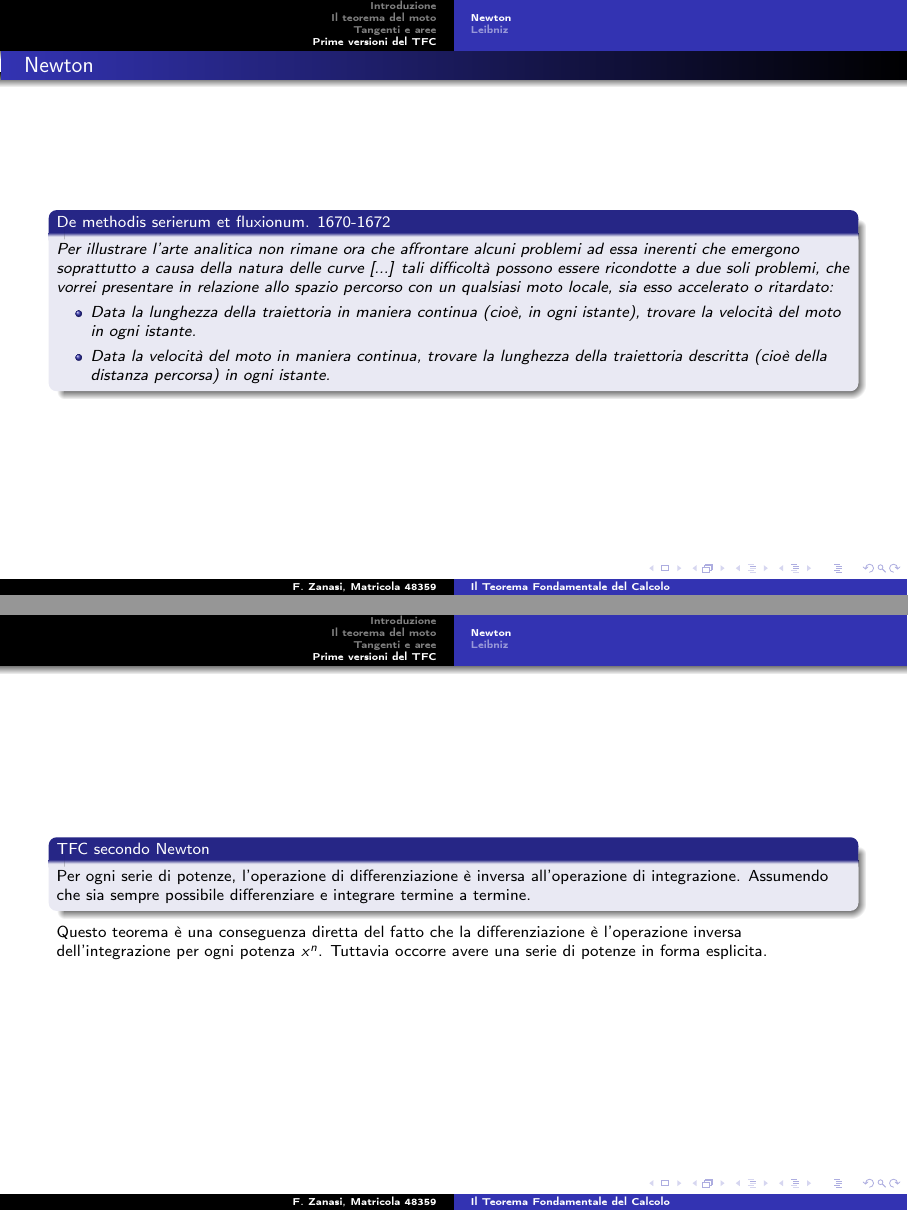
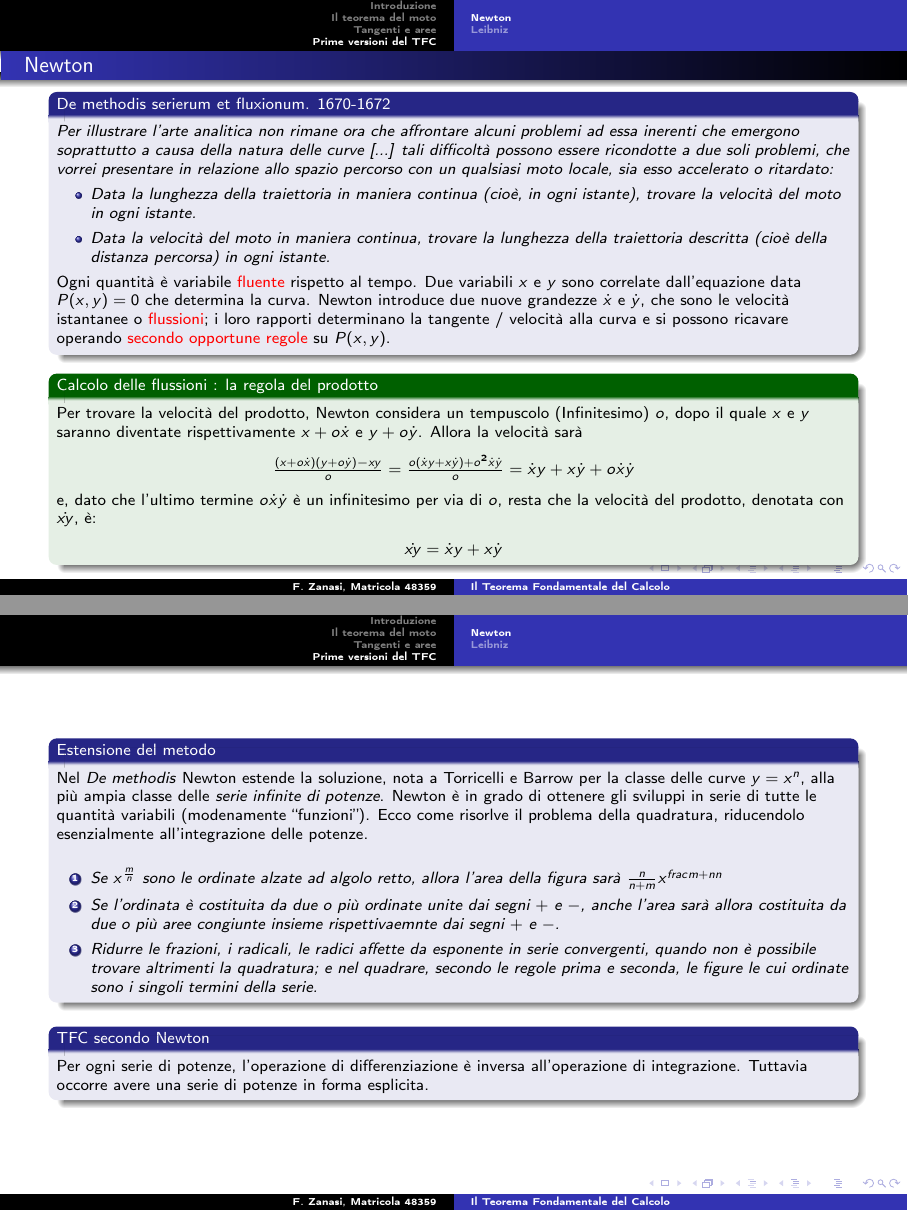
Before and after one commit to falistra/fondamentiMath, LaTeX slides (presentazione/presentazione.tex, which reads presentazione/Leibniz.tex, presentazione/Newton.tex): pages 26 and 28 of 34 before the commit and pages 26 and 27 of 33 after it, joined at a grey line. Compiled offline with pdfLaTeX.

Commit message:
MileStone Leibniz]

```diff
--- a/presentazione/Leibniz.tex
+++ b/presentazione/Leibniz.tex
@@ -13,7 +13,7 @@
         per denotare un incremento infinitesimo di x (la "d" sta per differenza).
     \end{block}
     \pause
-    \begin{exampleblock}{Adesione agli infinitesimi}
+    \begin{exampleblock}{Calcolo differenziale: la regola del prodotto}
         Per esempio se $y = uv$ dove u,v sono funzioni della $x$.
         L'incremento $dy$ diventa:
         \begin{center}
--- a/presentazione/Newton.tex
+++ b/presentazione/Newton.tex
@@ -16,19 +16,57 @@
             \textit{Data la velocità del moto in maniera continua, trovare la lunghezza della traiettoria
               descritta (cioè della distanza percorsa) in ogni istante.}
     \end{itemize}
+
+    Ogni quantità è variabile \alert{fluente} rispetto al tempo. Due variabili $x$ e $y$ sono correlate
+    dall'equazione data $P(x,y)=0$ che determina la curva.
+    Newton introduce due nuove grandezze $\dot{x}$ e $\dot{y}$, che sono le velocità istantanee
+    o \alert{flussioni}; i loro rapporti determinano la tangente / velocità alla curva e si possono ricavare operando
+    \alert{secondo opportune regole} su $P(x,y)$.
   \end{block}
+  \begin{exampleblock}{Calcolo delle flussioni : la regola del prodotto}
+    Per trovare la velocità del prodotto, Newton considera un tempuscolo (Infinitesimo) $o$, dopo il quale $x$ e $y$ saranno diventate
+    rispettivamente $x+o\dot{x}$ e $y+o\dot{y}$. Allora la velocità sarà
+    \begin{center}
+      $\frac{(x+o\dot{x})(y+o\dot{y}) - xy}{o} = \frac{o(\dot{x}y + x\dot{y}) + o^2\dot{x}\dot{y}}{o} = \dot{x}y + x\dot{y} + o\dot{x}\dot{y}$
+    \end{center}
+    e, dato che l'ultimo termine $o\dot{x}\dot{y}$ è un infinitesimo per via di $o$, resta che la velocità del prodotto,
+    denotata con $\dot{xy}$, è:
+    \begin{center}
+        $\dot{xy} = \dot{x}y + x\dot{y}$
+    \end{center}
+
+  \end{exampleblock}
+
+
+
 
 \end{frame}
 
 \begin{frame}[label=Newton teorema]
+
+  \begin{block}{Estensione del metodo}
+    Nel \textit{De methodis} Newton estende la soluzione, nota a Torricelli e Barrow per la
+    classe delle curve $y = x^n$, alla più ampia classe delle \textit{serie infinite di potenze}.
+    Newton è in grado di ottenere gli sviluppi in serie di tutte le quantità variabili (modenamente ``funzioni'').
+    Ecco come risorlve il problema della quadratura, riducendolo esenzialmente all'integrazione delle potenze.
+
+    \textit{
+      \begin{enumerate}
+        \item Se $x^{\frac{m}{n}}$ sono le ordinate alzate ad algolo retto, allora l'area della figura
+        sarà $\frac{n}{n+m}x^{frac{m+n}{n}}$
+        \item Se l'ordinata è costituita da due o più ordinate unite dai segni $+$ e $-$, anche l'area
+        sarà allora costituita da due o più aree congiunte insieme rispettivaemnte dai segni $+$ e $-$.
+        \item Ridurre le frazioni, i radicali, le radici affette da esponente in serie convergenti, quando
+        non è possibile trovare altrimenti la quadratura; e nel quadrare, secondo le regole prima e seconda, le
+        figure le cui ordinate sono i singoli termini della serie.
+      \end{enumerate}
+    }
+  \end{block}
+
   \begin{block}{TFC secondo Newton}
     Per ogni serie di potenze, l'operazione di differenziazione è
-      inversa all'operazione di integrazione. Assumendo che sia sempre possibile
-      differenziare e integrare termine a termine.
+    inversa all'operazione di integrazione. Tuttavia occorre
+    avere una serie di potenze in forma esplicita.
   \end{block}
-    \pause
-    Questo teorema è una conseguenza diretta del fatto che la differenziazione è
-    l'operazione inversa dell'integrazione per ogni potenza $x^n$. Tuttavia occorre
-    avere una serie di potenze in forma esplicita.
 
 \end{frame}
```
Also changed, not shown: presentazione/Cavalieri-Torricelli.tex (+3 -8 lines), presentazione/Fermat-metodo.tex (+7 -4 lines), presentazione/Fermat.tex (+1 -1 lines), presentazione/biblio.tex (+3 -0 lines), presentazione/presentazione.tex (+4 -4 lines), presentazione/presentazione.pdf. Lines whose indentation alone changed are shown as unchanged.
